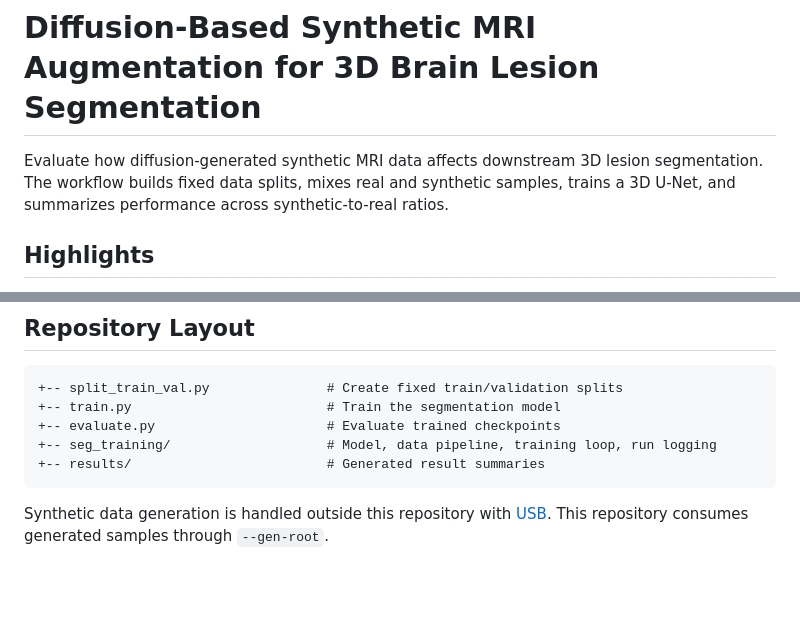
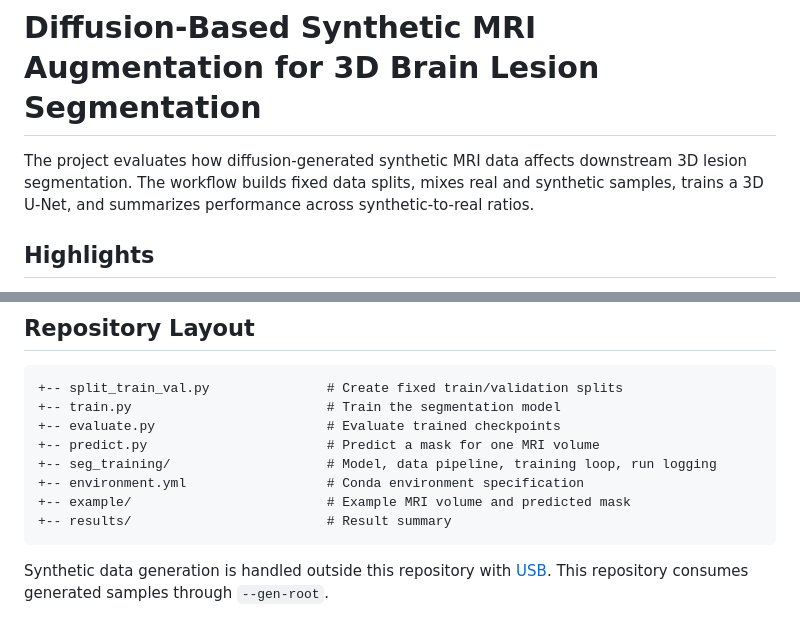
Before and after one commit to KehaoXu/diffusion-segmentation, a Markdown page: README.md, 2 parts joined by grey strips. GitHub-like rendering; blank space fills up the shorter version.

````diff
--- a/README.md
+++ b/README.md
@@ -1,6 +1,6 @@
 # Diffusion-Based Synthetic MRI Augmentation for 3D Brain Lesion Segmentation
 
-Evaluate how diffusion-generated synthetic MRI data affects downstream 3D lesion segmentation. The workflow builds fixed data splits, mixes real and synthetic samples, trains a 3D U-Net, and summarizes performance across synthetic-to-real ratios.
+The project evaluates how diffusion-generated synthetic MRI data affects downstream 3D lesion segmentation. The workflow builds fixed data splits, mixes real and synthetic samples, trains a 3D U-Net, and summarizes performance across synthetic-to-real ratios.
 
 ## Highlights
 
@@ -38,8 +38,11 @@ Detailed generated artifacts:
 +-- split_train_val.py               # Create fixed train/validation splits
 +-- train.py                         # Train the segmentation model
 +-- evaluate.py                      # Evaluate trained checkpoints
++-- predict.py                       # Predict a mask for one MRI volume
 +-- seg_training/                    # Model, data pipeline, training loop, run logging
-+-- results/                         # Generated result summaries
++-- environment.yml                  # Conda environment specification
++-- example/                         # Example MRI volume and predicted mask
++-- results/                         # Result summary
 ```
 
 Synthetic data generation is handled outside this repository with [USB](https://github.com/jhuldr/USB.git). This repository consumes generated samples through `--gen-root`.
````
Also changed, not shown: other parts of README.md (+3 -3 lines).
